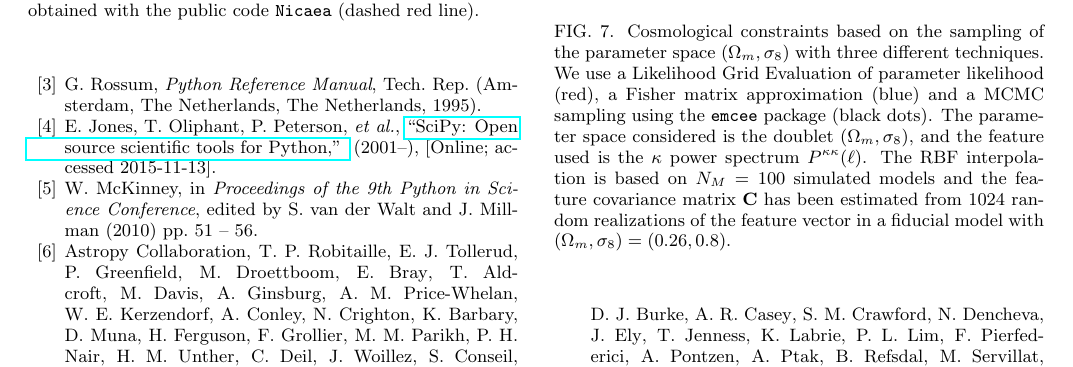
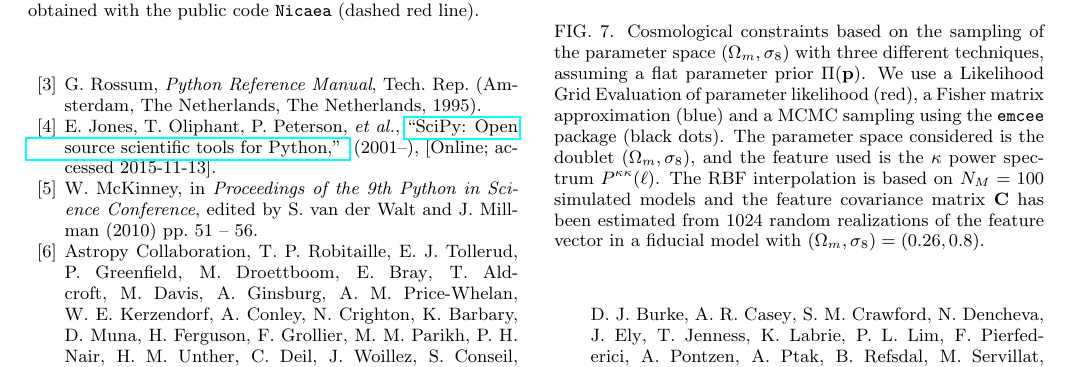
Before and after one commit to apetri/LensTools, a LaTeX paper (Paper/paper.tex): part of page 7 of 9, cut so that both start at the same text. Compiled offline with pdfLaTeX.

```diff
--- a/Paper/paper.tex
+++ b/Paper/paper.tex
@@ -288,7 +288,7 @@
 
 \begin{figure}
 \includegraphics[scale=0.4]{Figures/parameter_sampling.eps}
-\caption{Cosmological constraints based on the sampling of the parameter space $(\Omega_m,\sigma_8)$ with three different techniques. We use a Likelihood Grid Evaluation of parameter likelihood (red), a Fisher matrix approximation (blue) and a MCMC sampling using the \ttt{emcee} package (black dots). The parameter space considered is the doublet $(\Omega_m,\sigma_8)$, and the feature used is the $\kappa$ power spectrum $P^{\kappa\kappa}(\ell)$. The RBF interpolation is based on $N_M=100$ simulated models and the feature covariance matrix $\bb{C}$ has been estimated from 1024 random realizations of the feature vector in a fiducial model with $(\Omega_m,\sigma_8)=(0.26,0.8)$.}
+\caption{Cosmological constraints based on the sampling of the parameter space $(\Omega_m,\sigma_8)$ with three different techniques, assuming a flat parameter prior $\Pi(\bb{p})$. We use a Likelihood Grid Evaluation of parameter likelihood (red), a Fisher matrix approximation (blue) and a MCMC sampling using the \ttt{emcee} package (black dots). The parameter space considered is the doublet $(\Omega_m,\sigma_8)$, and the feature used is the $\kappa$ power spectrum $P^{\kappa\kappa}(\ell)$. The RBF interpolation is based on $N_M=100$ simulated models and the feature covariance matrix $\bb{C}$ has been estimated from 1024 random realizations of the feature vector in a fiducial model with $(\Omega_m,\sigma_8)=(0.26,0.8)$.}
 \label{samplingfig}
 \end{figure}
 
```
Also changed, not shown: Paper/paper.tex (2 more changed lines).
